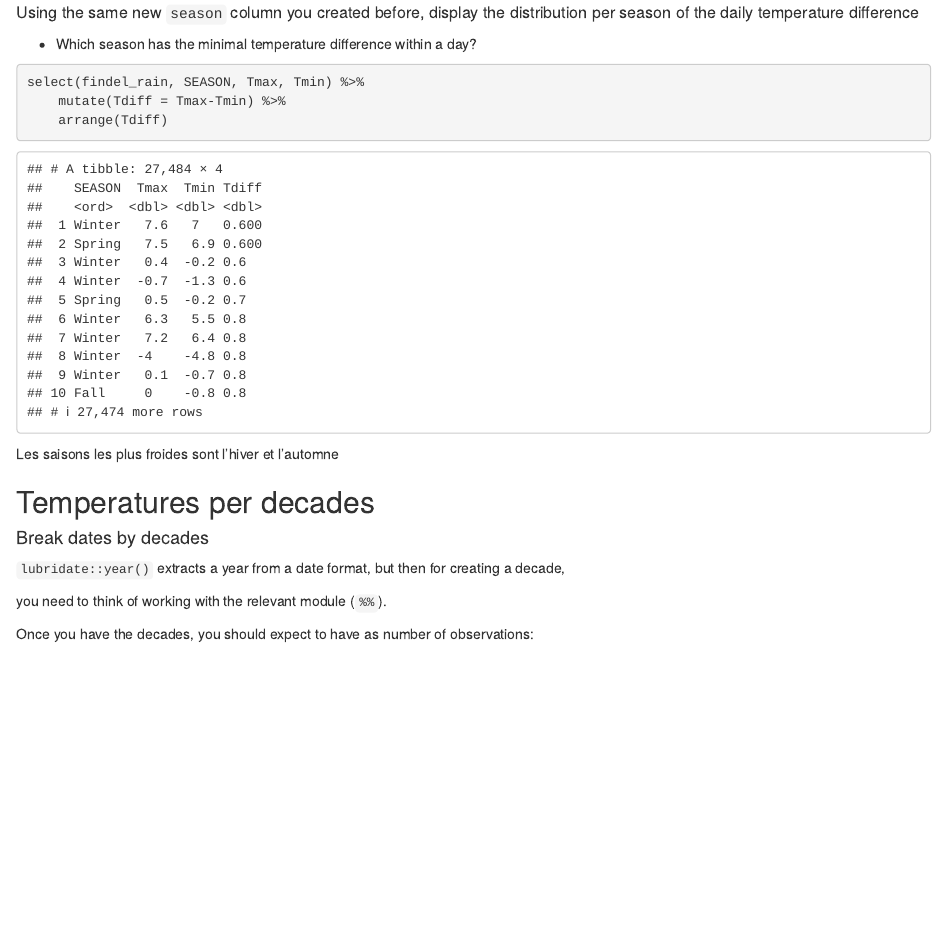
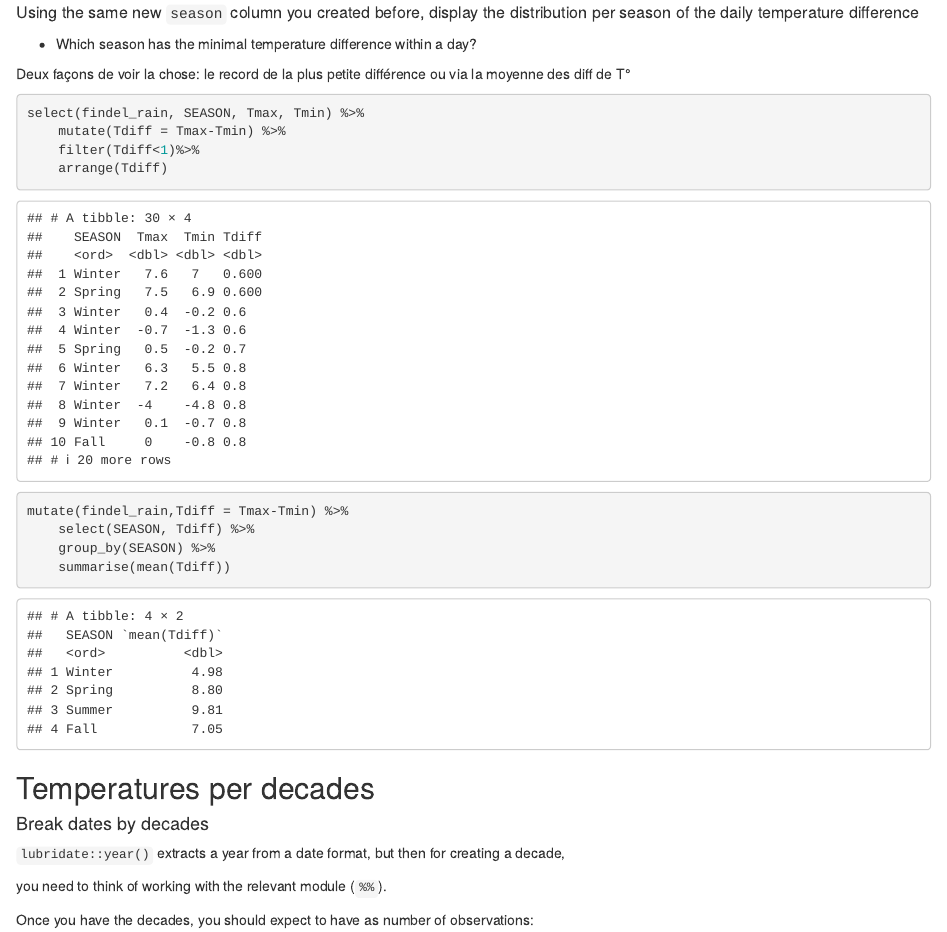
Before and after one commit to ginolhac/meteolux, an R Markdown document (02_meteolux_rain_answer.Rmd): the page in a window 1100 px wide, from 2900 px down. Rendered offline with R 4.5, knitr and Pandoc, with nearby package versions; long lines of code are wrapped.

Commit message:
correction

````diff
--- a/02_meteolux_rain_answer.Rmd
+++ b/02_meteolux_rain_answer.Rmd
@@ -94,13 +94,23 @@ ggplot(aes(x = Tmax, fill = SEASON, colour = SEASON)) +
 
 -   Which season has the minimal temperature difference within a day?
 
+Deux façons de voir la chose: le record de la plus petite différence ou via la moyenne des diff de T°
 ```{r}
 select(findel_rain, SEASON, Tmax, Tmin) %>%
     mutate(Tdiff = Tmax-Tmin) %>%
+    filter(Tdiff<1)%>%
     arrange(Tdiff)
 
 ```
-Les saisons les plus froides sont l'hiver et l'automne
+
+```{r}
+mutate(findel_rain,Tdiff = Tmax-Tmin) %>%
+    select(SEASON, Tdiff) %>%
+    group_by(SEASON) %>%
+    summarise(mean(Tdiff))
+
+
+```
 
 ## Temperatures per decades
 
````
